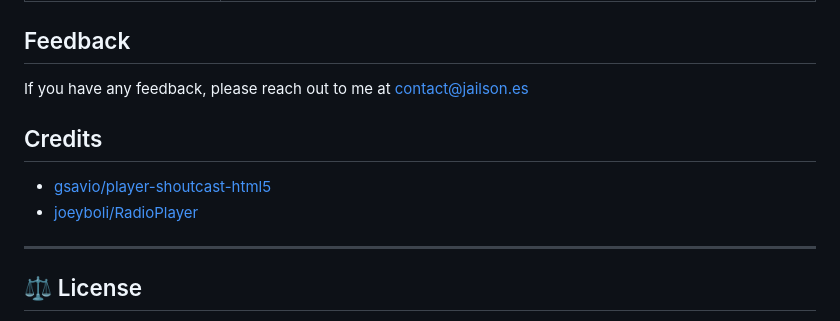
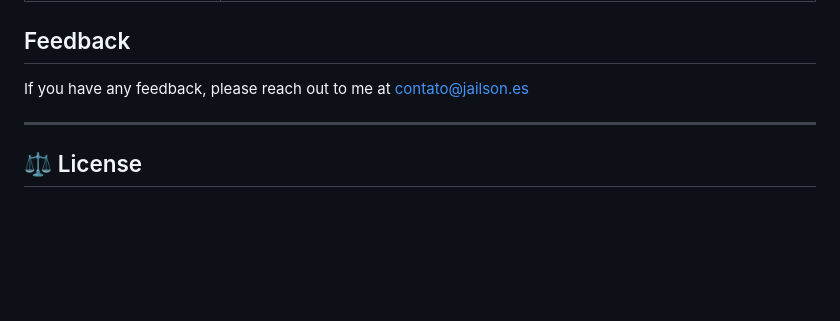
Before and after one commit to jailsonsb2/RadioPlayer, a Markdown page: README.md, the part around the change. Rendered like a GitHub page; blank space fills up the shorter version.

Commit message:
fix: atualizado e-mail de contato no README

```diff
--- a/README.md
+++ b/README.md
@@ -152,11 +152,8 @@ More free radio players from the same author — pick the style that fits your s
 
 ## Feedback
 
-If you have any feedback, please reach out to me at contact@jailson.es
+If you have any feedback, please reach out to me at contato@jailson.es
 
-## Credits
-* [gsavio/player-shoutcast-html5](https://github.com/gsavio/player-shoutcast-html5)
-* [joeyboli/RadioPlayer](https://github.com/joeyboli/RadioPlayer)
 
 ---
 
```
